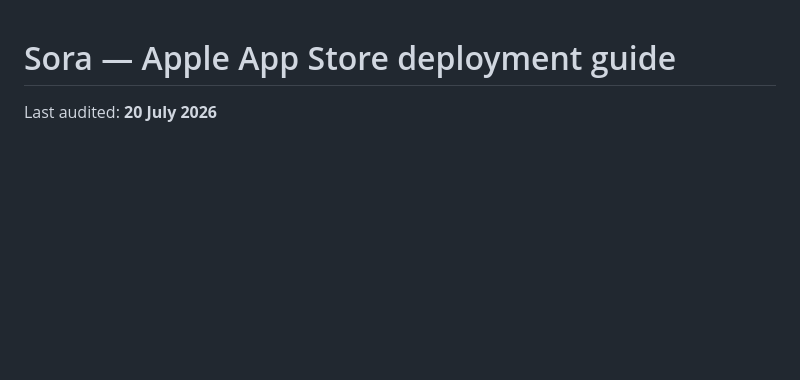
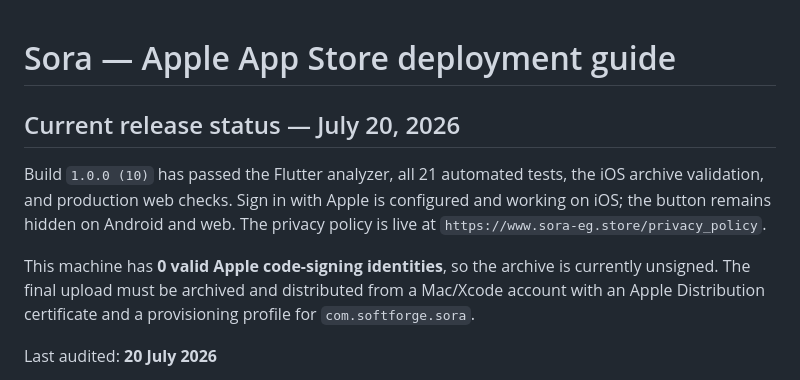
Before and after one commit to InvalidNamex/sora_app, a Markdown page: APPLE_APP_STORE_DEPLOYMENT.md, the part around the change. Drawn GitHub-style; blank space fills up the shorter version.

Commit message:
Document App Store archive status

```diff
--- a/APPLE_APP_STORE_DEPLOYMENT.md
+++ b/APPLE_APP_STORE_DEPLOYMENT.md
@@ -1,4 +1,16 @@
 # Sora — Apple App Store deployment guide
+
+## Current release status — July 20, 2026
+
+Build `1.0.0 (10)` has passed the Flutter analyzer, all 21 automated tests,
+the iOS archive validation, and production web checks. Sign in with Apple is
+configured and working on iOS; the button remains hidden on Android and web.
+The privacy policy is live at `https://www.sora-eg.store/privacy_policy`.
+
+This machine has **0 valid Apple code-signing identities**, so the archive is
+currently unsigned. The final upload must be archived and distributed from a
+Mac/Xcode account with an Apple Distribution certificate and a provisioning
+profile for `com.softforge.sora`.
 
 Last audited: **20 July 2026**
 
```
